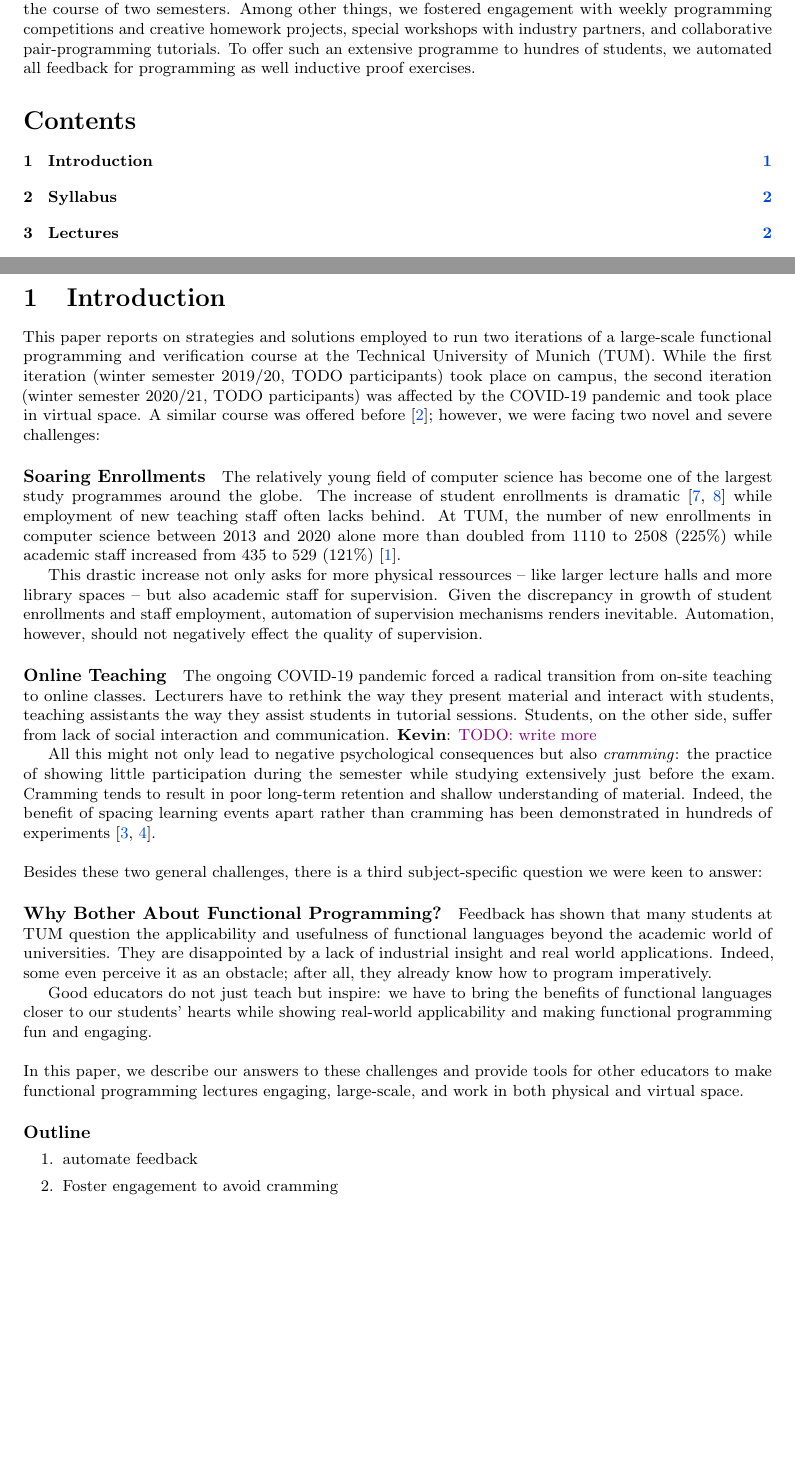
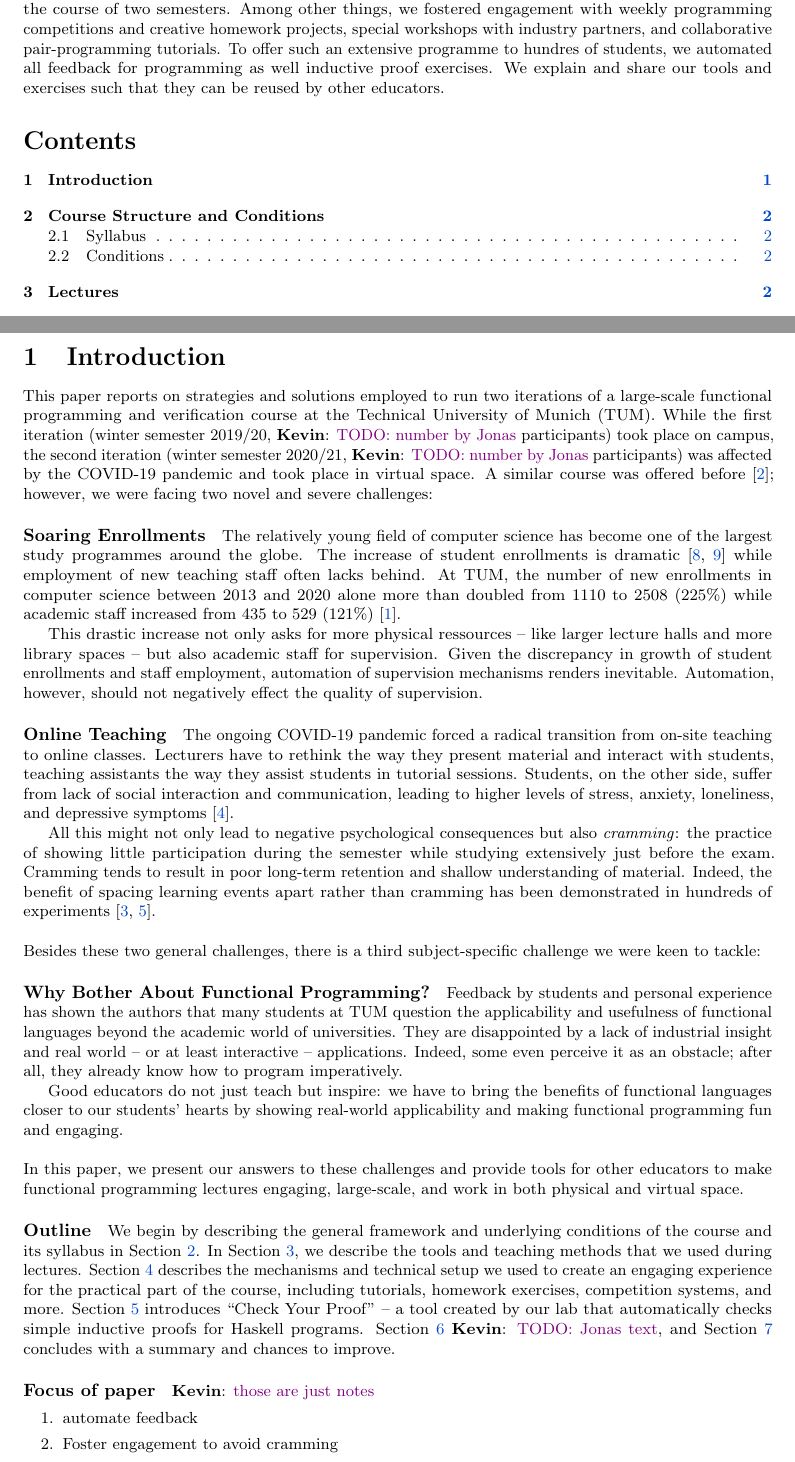
Before and after one commit to kappelmann/engaging-large-scale-functional-programming, a LaTeX document (paper/engaging_fp_education.tex, which reads paper/abstract.tex, paper/sections/introduction/introduction.tex): two parts of pages 1 and 2 of 7, joined at a grey line, cut so that both start at the same text, the shorter picture padded with empty space. Compiled offline with pdfLaTeX.

Commit message:
feat(*) extend intro

```diff
--- a/paper/abstract.tex
+++ b/paper/abstract.tex
@@ -12,6 +12,7 @@ and collaborative pair-programming tutorials.
 To offer such an extensive programme to hundres of students,
 we automated all feedback for programming as well
 inductive proof exercises.
+We explain and share our tools and exercises such that they can be reused by other educators.
 
 % Notes: what should be in the abstract
 % \begin{enumerate}
--- a/paper/sections/introduction/introduction.tex
+++ b/paper/sections/introduction/introduction.tex
@@ -2,10 +2,10 @@
 
 This paper reports on strategies and solutions employed to
 run two iterations of a large-scale functional programming and verification course at the Technical University of Munich (TUM).
-While the first iteration (winter semester 2019/20, TODO participants)
+While the first iteration (winter semester 2019/20, \kevin{TODO: number by Jonas} participants)
 took place on campus,
-the second iteration (winter semester 2020/21, TODO participants) was affected by the COVID-19 pandemic and took place in virtual space.
-A similar course was offered before \citep{next_1100};
+the second iteration (winter semester 2020/21, \kevin{TODO: number by Jonas} participants) was affected by the COVID-19 pandemic and took place in virtual space.
+A similar course was offered before~\citep{next_1100};
 however, we were facing two novel and severe challenges:
 
 \paragraph{Soaring Enrollments}
@@ -30,8 +30,8 @@ The ongoing COVID-19 pandemic forced a radical
 transition from on-site teaching to online classes.
 Lecturers have to rethink the way they present material and interact with students,
 teaching assistants the way they assist students in tutorial sessions.
-Students, on the other side, suffer from lack of social interaction and communication.
-\kevin{TODO: write more}
+Students, on the other side, suffer from lack of social interaction and communication, leading to higher
+levels of stress, anxiety, loneliness, and depressive symptoms \citep{students_lockdown1}.
 
 All this might not only lead to negative psychological consequences but also \emph{cramming}:
 the practice of showing little participation during the semester
@@ -42,32 +42,50 @@ Indeed, the benefit of spacing learning events apart rather than cramming has be
 \vspace{\baselineskip}\noindent
 Besides these two general challenges,
 there is a third subject-specific
-question we were keen to answer:
+challenge we were keen to tackle:
 
 \paragraph{Why Bother About Functional Programming?}
-Feedback has shown that many students
+Feedback by students and personal experience has shown the authors that many students
 at TUM question the applicability and usefulness
 of functional languages beyond
 the academic world of universities.
 They are disappointed by a lack of industrial insight
-and real world applications.
+and real world -- or at least interactive -- applications.
 Indeed, some even perceive it as an obstacle;
 after all, they already know how to program imperatively.
 
 Good educators do not just teach but inspire:
 we have to bring the benefits of functional languages
 closer to our students' hearts
-while showing real-world applicability and making functional programming fun and engaging.
+by showing real-world applicability and making functional programming fun and engaging.
 
 
 \vspace{\baselineskip}\noindent
 In this paper,
-we describe our answers to these challenges
+we present our answers to these challenges
 and provide tools for other educators
 to make functional programming lectures engaging,
 large-scale, and work in both physical and virtual space.
 
 \paragraph{Outline}
+
+We begin by describing the general framework and underlying conditions of the course and its syllabus in \cref{sec:course_structure_conditions}.
+In \cref{sec:lectures},
+we describe the tools and teaching methods that we used during lectures.
+\cref{sec:practical_part} describes the
+mechanisms and technical setup
+we used to create an engaging experience
+for the practical part of the course,
+including tutorials, homework exercises,
+competition systems, and more.
+\cref{sec:cyp} introduces
+``Check Your Proof'' -- a tool created
+by our lab that automatically checks simple inductive proofs for Haskell programs.
+\cref{sec:exam} \kevin{TODO: Jonas text},
+and \cref{sec:conclusion} concludes with a summary and chances to improve.
+
+\paragraph{Focus of paper}
+\kevin{those are just notes}
 \begin{enumerate}
 \item automate feedback
 \item Foster engagement to avoid cramming
```
Also changed, not shown: paper/engaging_fp_education.tex (+2 -1 lines), paper/sections/conclusion/conclusion.tex (added, +3 -0 lines), paper/sections/course_structure_conditions/conditions.tex (added, +1 -0 lines), paper/sections/course_structure_conditions/course_structure_conditions.tex (added, +4 -0 lines), paper/sections/course_structure_conditions/syllabus.tex (renamed from paper/sections/syllabus/syllabus.tex, +1 -1 lines), paper/sections/exam/exam.tex (+1 -1 lines), paper/sections/lectures/lectures.tex (+1 -1 lines), paper/sections/practical_part/practical_part.tex (+1 -1 lines), paper/sources.bib (+20 -0 lines), 1 other file.
